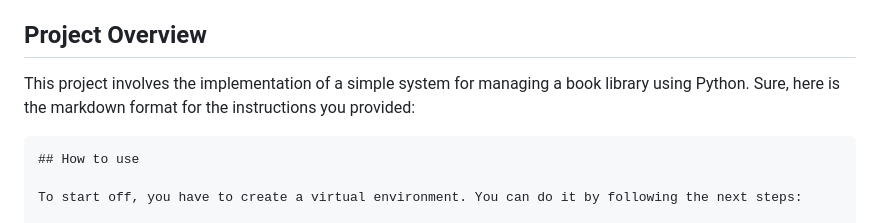
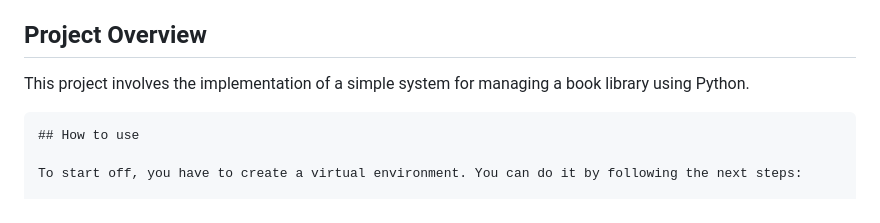
Before and after one commit to 3raulo9/LIBRARY_MANAGEMENT_PROJECT_JOHN_BRICE, a Markdown page: readme.md, the part around the change. GitHub-like rendering.

````diff
--- a/readme.md
+++ b/readme.md
@@ -3,7 +3,7 @@
 
 ## Project Overview
 This project involves the implementation of a simple system for managing a book library using Python.
-Sure, here is the markdown format for the instructions you provided:
+
 
 ```markdown
 ## How to use
````
